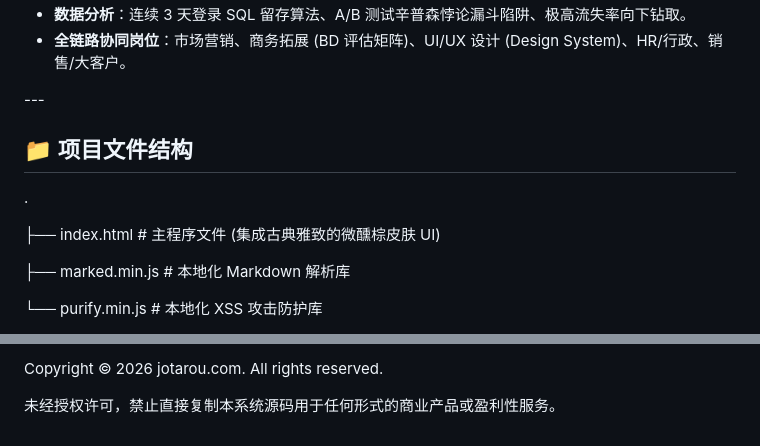
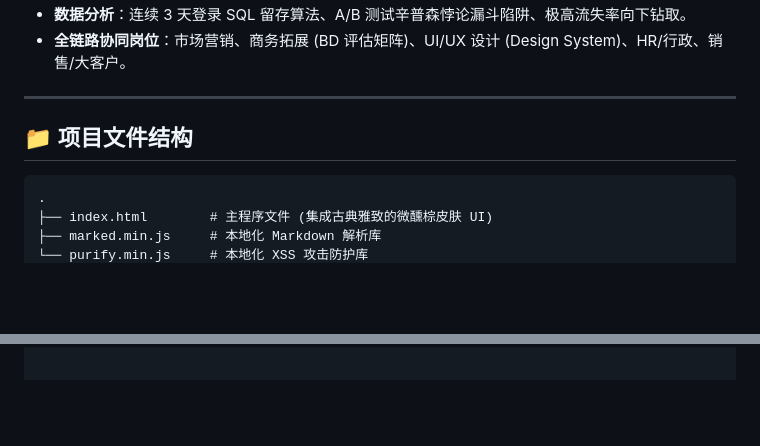
Before and after one commit to jotaroustar/interview-simulator, a Markdown page: README.md, 2 parts joined by grey strips. Rendered like a GitHub page; blank space fills up the shorter version.

````diff
--- a/README.md
+++ b/README.md
@@ -84,14 +80,12 @@
 * **数据分析**：连续 3 天登录 SQL 留存算法、A/B 测试辛普森悖论漏斗陷阱、极高流失率向下钻取。
 * **全链路协同岗位**：市场营销、商务拓展 (BD 评估矩阵)、UI/UX 设计 (Design System)、HR/行政、销售/大客户。
 
-\---
+---
 
 ## 📁 项目文件结构
 
+```text
 .
-
 ├── index.html        # 主程序文件 (集成古典雅致的微醺棕皮肤 UI)
-
 ├── marked.min.js     # 本地化 Markdown 解析库
-
 └── purify.min.js     # 本地化 XSS 攻击防护库
@@ -113,5 +91,0 @@
-&#x20; Copyright © 2026 jotarou.com. All rights reserved.<br>
-
-&#x20; 未经授权许可，禁止直接复制本系统源码用于任何形式的商业产品或盈利性服务。
-
-</p>
````
Also changed, not shown: other parts of README.md (+15 -34 lines).
